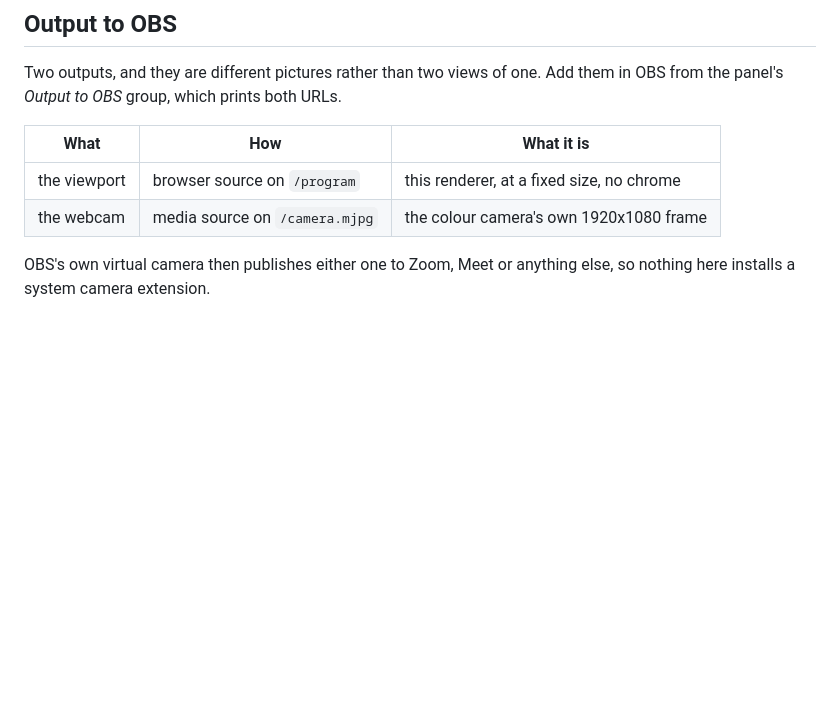
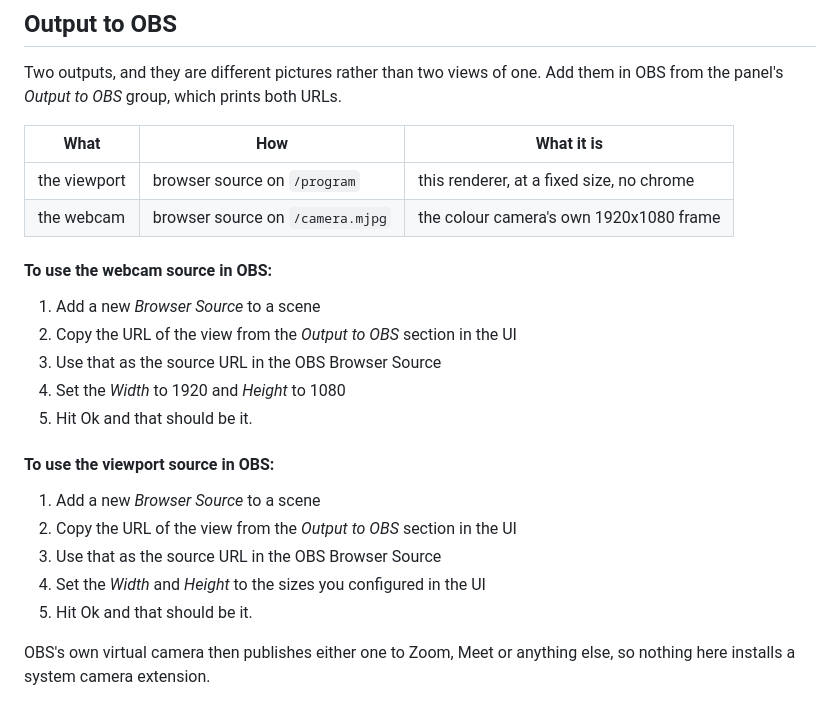
Before and after one commit to kwerdenker/braindance, a Markdown page: README.md, the part around the change. GitHub-like rendering; blank space fills up the shorter version.

Commit message:
Include more information on how to use the output streams in OBS

```diff
--- a/README.md
+++ b/README.md
@@ -411,7 +411,21 @@ OBS from the panel's *Output to OBS* group, which prints both URLs.
 | What | How | What it is |
 | --- | --- | --- |
 | the viewport | browser source on `/program` | this renderer, at a fixed size, no chrome |
-| the webcam | media source on `/camera.mjpg` | the colour camera's own 1920x1080 frame |
+| the webcam | browser source on `/camera.mjpg` | the colour camera's own 1920x1080 frame |
+
+#### To use the webcam source in OBS:
+1. Add a new _Browser Source_ to a scene
+2. Copy the URL of the view from the _Output to OBS_ section in the UI
+3. Use that as the source URL in the OBS Browser Source
+4. Set the _Width_ to 1920 and _Height_ to 1080
+5. Hit Ok and that should be it.
+
+#### To use the viewport source in OBS:
+1. Add a new _Browser Source_ to a scene
+2. Copy the URL of the view from the _Output to OBS_ section in the UI
+3. Use that as the source URL in the OBS Browser Source
+4. Set the _Width_ and _Height_ to the sizes you configured in the UI
+5. Hit Ok and that should be it.
 
 OBS's own virtual camera then publishes either one to Zoom, Meet or anything else, so
 nothing here installs a system camera extension.
```
